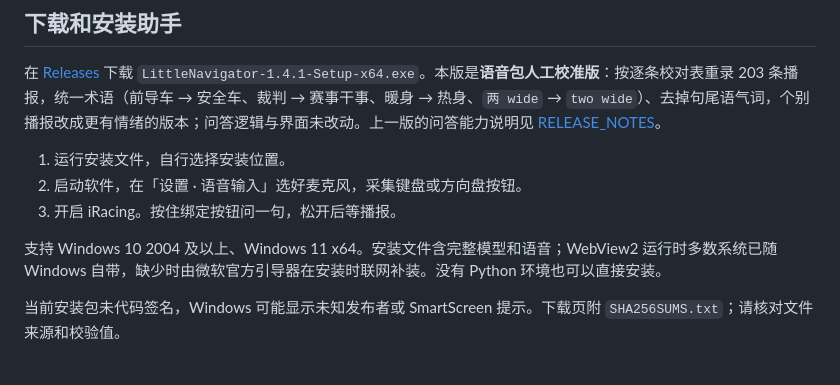
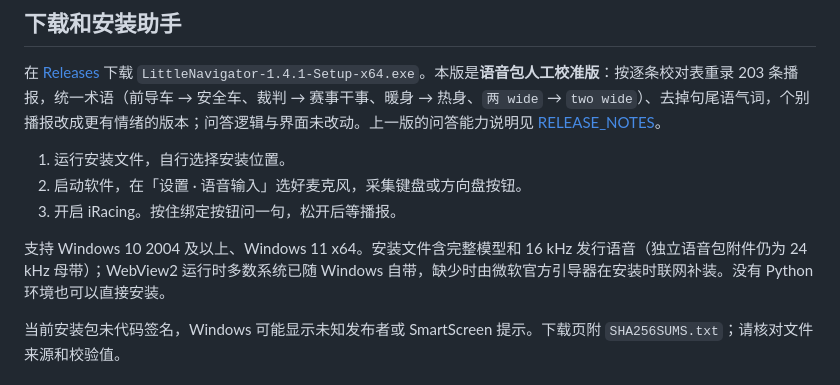
Before and after one commit to xxushengcchen/LittleNavigator, a Markdown page: README.md, the part around the change. GitHub-like rendering.

Commit message:
docs: 说明 v1.4.1 安装包改用 16 kHz 与 WebView2 引导器

```diff
--- a/README.md
+++ b/README.md
@@ -28,7 +28,7 @@ v1.4.1 当前有 1,790 条问法、14 类遥测意图；助手合并语音资源
 2. 启动软件，在「设置 · 语音输入」选好麦克风，采集键盘或方向盘按钮。
 3. 开启 iRacing。按住绑定按钮问一句，松开后等播报。
 
-支持 Windows 10 2004 及以上、Windows 11 x64。安装文件含完整模型和语音；WebView2 运行时多数系统已随 Windows 自带，缺少时由微软官方引导器在安装时联网补装。没有 Python 环境也可以直接安装。
+支持 Windows 10 2004 及以上、Windows 11 x64。安装文件含完整模型和 16 kHz 发行语音（独立语音包附件仍为 24 kHz 母带）；WebView2 运行时多数系统已随 Windows 自带，缺少时由微软官方引导器在安装时联网补装。没有 Python 环境也可以直接安装。
 
 当前安装包未代码签名，Windows 可能显示未知发布者或 SmartScreen 提示。下载页附 `SHA256SUMS.txt`；请核对文件来源和校验值。
 
```
Also changed, not shown: RELEASE_NOTES.md (+4 -2 lines).
